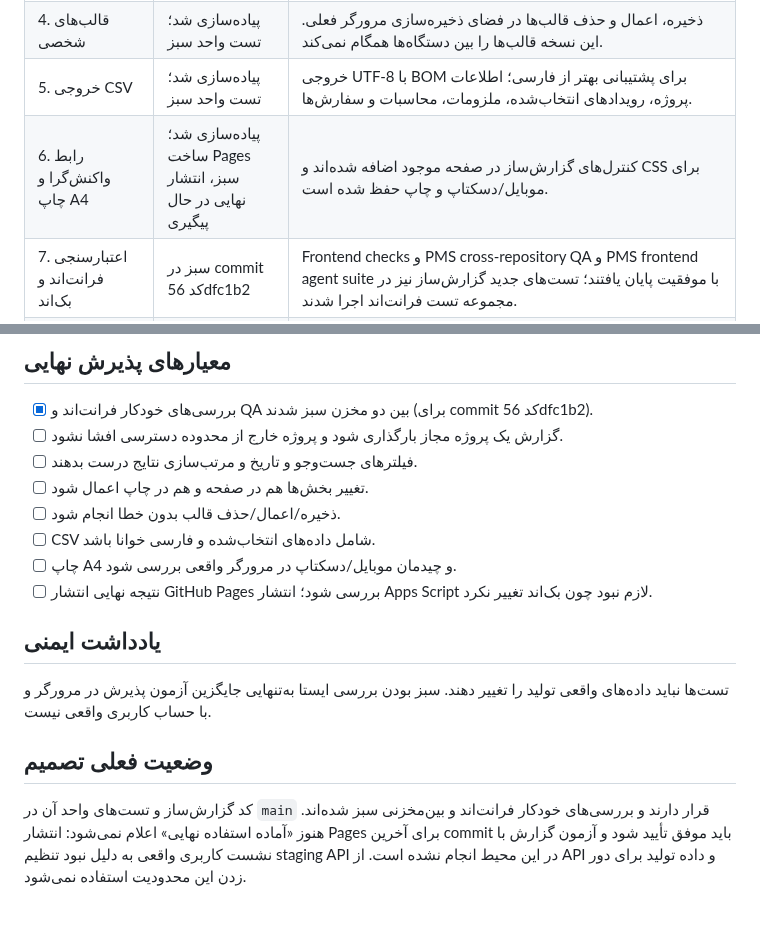
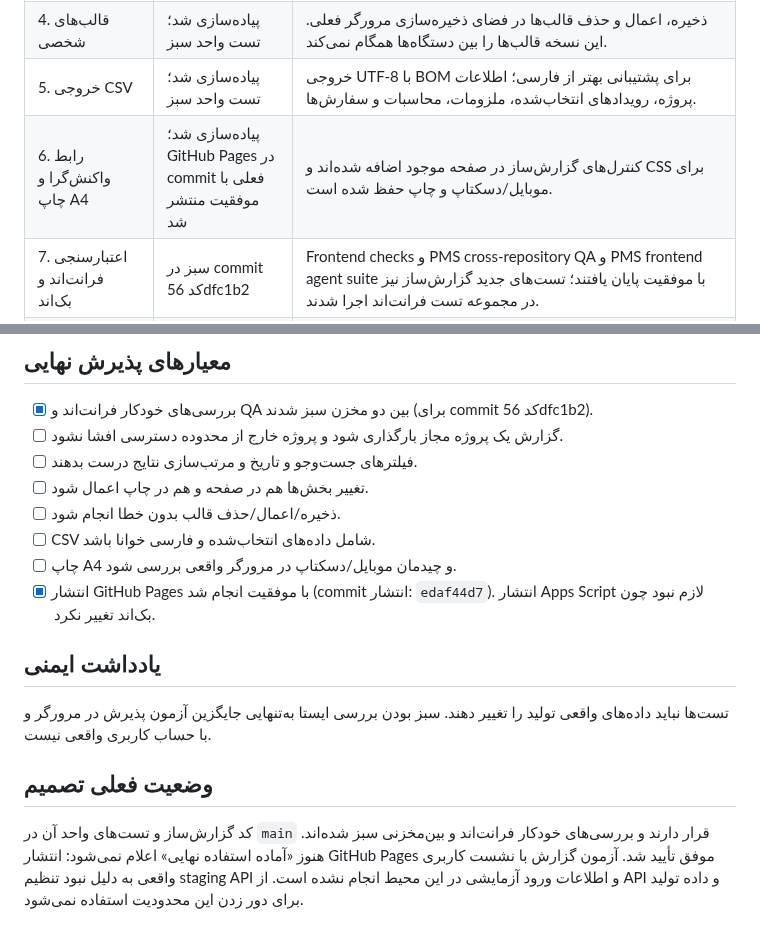
Before and after one commit to Saeidesl/PRSPRO2, a Markdown page: docs/project-report-builder-progress.md, 2 parts joined by grey strips. Rendered like a GitHub page.

Commit message:
docs(reports): confirm Pages deployment and record remaining test blocker

```diff
--- a/docs/project-report-builder-progress.md
+++ b/docs/project-report-builder-progress.md
@@ -14,7 +14,7 @@
 | 3. انتخاب بخش‌های گزارش | پیاده‌سازی شد؛ تست‌های خودکار سبز | انتخاب/حذف بخش اطلاعات پروژه، رویدادها، نیاز ملزومات، محاسبات ملزومات و سفارش/تحویل. |
 | 4. قالب‌های شخصی | پیاده‌سازی شد؛ تست واحد سبز | ذخیره، اعمال و حذف قالب‌ها در فضای ذخیره‌سازی مرورگر فعلی. این نسخه قالب‌ها را بین دستگاه‌ها همگام نمی‌کند. |
 | 5. خروجی CSV | پیاده‌سازی شد؛ تست واحد سبز | خروجی UTF-8 با BOM برای پشتیبانی بهتر از فارسی؛ اطلاعات پروژه، رویدادهای انتخاب‌شده، ملزومات، محاسبات و سفارش‌ها. |
-| 6. رابط واکنش‌گرا و چاپ A4 | پیاده‌سازی شد؛ ساخت Pages سبز، انتشار نهایی در حال پیگیری | کنترل‌های گزارش‌ساز در صفحه موجود اضافه شده‌اند و CSS برای موبایل/دسکتاپ و چاپ حفظ شده است. |
+| 6. رابط واکنش‌گرا و چاپ A4 | پیاده‌سازی شد؛ GitHub Pages در commit فعلی با موفقیت منتشر شد | کنترل‌های گزارش‌ساز در صفحه موجود اضافه شده‌اند و CSS برای موبایل/دسکتاپ و چاپ حفظ شده است. |
 | 7. اعتبارسنجی فرانت‌اند و بک‌اند | سبز در commit کد 56dfc1b2 | Frontend checks و PMS cross-repository QA و PMS frontend agent suite با موفقیت پایان یافتند؛ تست‌های جدید گزارش‌ساز نیز در مجموعه تست فرانت‌اند اجرا شدند. |
 | 8. آزمون سرتاسری احراز هویت‌شده | مسدود به علت نبود تنظیم staging | گزارش خودکار موجود وضعیت `blocked-no-staging-api` را ثبت کرده است. برای آزمون ورود و مسیر گزارش باید `PMS_STAGING_API_BASE_URL` به یک استقرار آزمایشی جداگانه متصل باشد؛ API تولید برای تست ورود استفاده نمی‌شود. آزمون دستی PDF و دسترسی نقش‌ها نیز هنوز تأیید نشده است. |
 
@@ -33,11 +33,11 @@
 - [ ] ذخیره/اعمال/حذف قالب بدون خطا انجام شود.
 - [ ] CSV شامل داده‌های انتخاب‌شده و فارسی خوانا باشد.
 - [ ] چاپ A4 و چیدمان موبایل/دسکتاپ در مرورگر واقعی بررسی شود.
-- [ ] نتیجه نهایی انتشار GitHub Pages بررسی شود؛ انتشار Apps Script لازم نبود چون بک‌اند تغییر نکرد.
+- [x] انتشار GitHub Pages با موفقیت انجام شد (commit انتشار: `edaf44d7`). انتشار Apps Script لازم نبود چون بک‌اند تغییر نکرد.
 
 ## یادداشت ایمنی
 تست‌ها نباید داده‌های واقعی تولید را تغییر دهند. سبز بودن بررسی ایستا به‌تنهایی جایگزین آزمون پذیرش در مرورگر و با حساب کاربری واقعی نیست.
 
 
 ## وضعیت فعلی تصمیم
-کد گزارش‌ساز و تست‌های واحد آن در `main` قرار دارند و بررسی‌های خودکار فرانت‌اند و بین‌مخزنی سبز شده‌اند. هنوز «آماده استفاده نهایی» اعلام نمی‌شود: انتشار Pages برای آخرین commit باید موفق تأیید شود و آزمون گزارش با نشست کاربری واقعی به دلیل نبود تنظیم staging API در این محیط انجام نشده است. از API و داده تولید برای دور زدن این محدودیت استفاده نمی‌شود.
+کد گزارش‌ساز و تست‌های واحد آن در `main` قرار دارند و بررسی‌های خودکار فرانت‌اند و بین‌مخزنی سبز شده‌اند. هنوز «آماده استفاده نهایی» اعلام نمی‌شود: انتشار GitHub Pages موفق تأیید شد. آزمون گزارش با نشست کاربری واقعی به دلیل نبود تنظیم staging API و اطلاعات ورود آزمایشی در این محیط انجام نشده است. از API و داده تولید برای دور زدن این محدودیت استفاده نمی‌شود.
```
